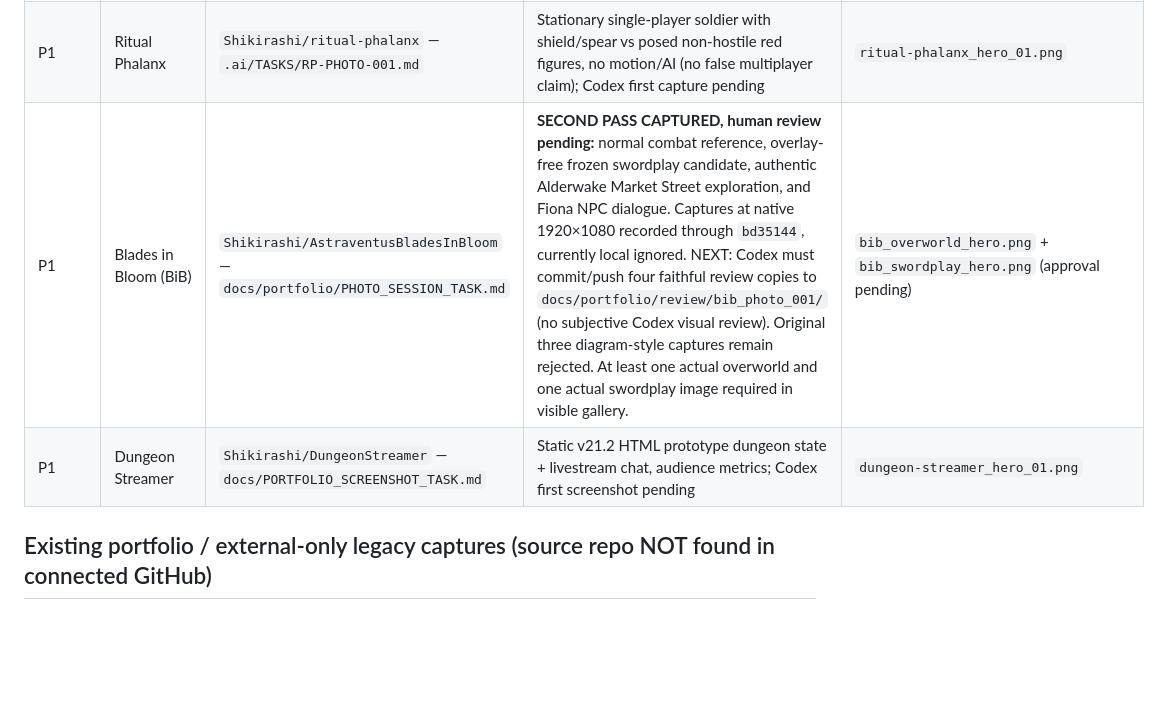
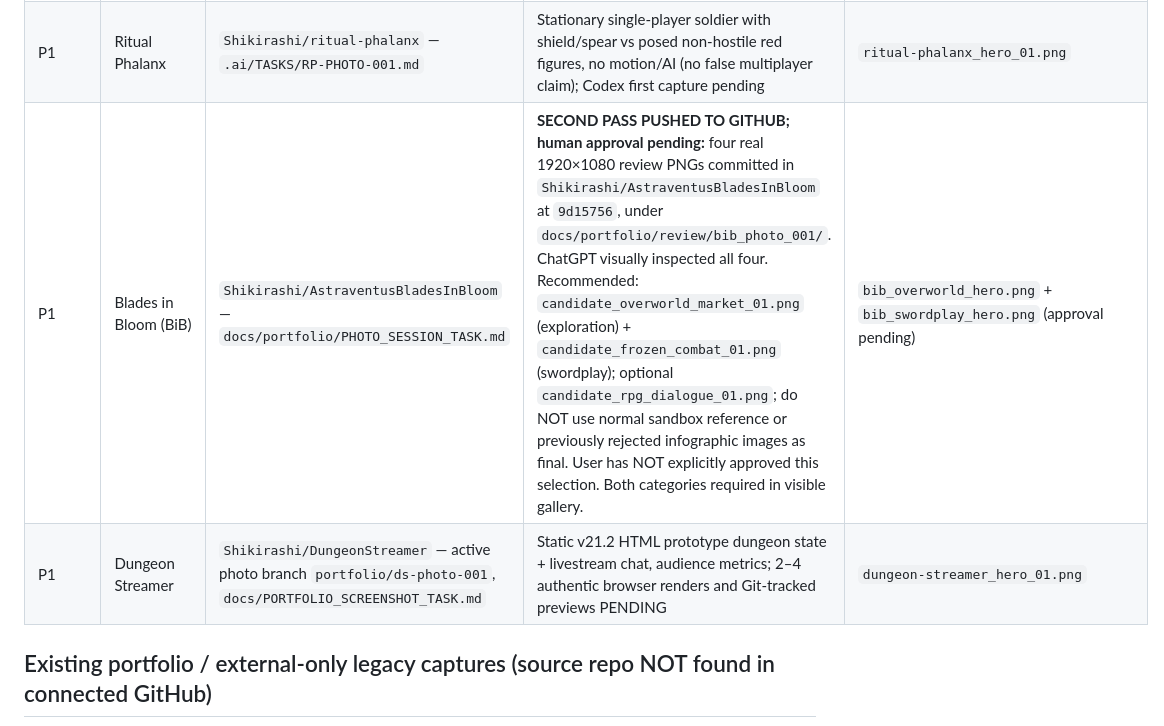
Before and after one commit to Shikirashi/Shikirashi.github.io, a Markdown page: tasks/PORT-PHOTO-ASSETS.md, the part around the change. GitHub-like rendering; blank space fills up the shorter version.

Commit message:
docs: record BiB Git image review and isolate Dungeon Streamer photo branch

```diff
--- a/tasks/PORT-PHOTO-ASSETS.md
+++ b/tasks/PORT-PHOTO-ASSETS.md
@@ -33,8 +33,8 @@ Codex should take the first 2–3 screenshots from authentic rendered scenes, **
 | P0 | Kartikaris (legacy Unity) | `Shikirashi/Kartikaris-Unity` — `Docs/PortfolioPhotoSession.md` | **TWO FINAL IMAGES APPROVED:** `kartikaris_alt2_folded_02.png` (folded/travel) AND `kartikaris_alt2_unfolded_30deg.png` (deployed cannon at 30° above horizontal). User explicitly chose the new 30° image to REPLACE the old fully vertical `kartikaris_alt2_unfolded_02.png` as the deployed gallery shot. Native Unity 1600×900; Codex logged measured 30.048° at commit `a88c528`. Two visible inline images with captions; no slider or hover. Raw files remain local and Git-ignored, NOT YET published. | `kartikaris_alt2_folded_02.png` + `kartikaris_alt2_unfolded_30deg.png` |
 | P0 | Witch Broom Dogfighting | `Shikirashi/witch-broom-dogfighting` — `.ai/queued/WBD-PHOTO-001.md` | Static non-hostile aerial formation with posed broom/rider/opposing brooms and optional frozen cast effect; Codex first capture pending | `witch-broom-dogfighting_hero_01.png` |
 | P1 | Ritual Phalanx | `Shikirashi/ritual-phalanx` — `.ai/TASKS/RP-PHOTO-001.md` | Stationary single-player soldier with shield/spear vs posed non-hostile red figures, no motion/AI (no false multiplayer claim); Codex first capture pending | `ritual-phalanx_hero_01.png` |
-| P1 | Blades in Bloom (BiB) | `Shikirashi/AstraventusBladesInBloom` — `docs/portfolio/PHOTO_SESSION_TASK.md` | **SECOND PASS CAPTURED, human review pending:** normal combat reference, overlay-free frozen swordplay candidate, authentic Alderwake Market Street exploration, and Fiona NPC dialogue. Captures at native 1920×1080 recorded through `bd35144`, currently local ignored. NEXT: Codex must commit/push four faithful review copies to `docs/portfolio/review/bib_photo_001/` (no subjective Codex visual review). Original three diagram-style captures remain rejected. At least one actual overworld and one actual swordplay image required in visible gallery. | `bib_overworld_hero.png` + `bib_swordplay_hero.png` (approval pending) |
-| P1 | Dungeon Streamer | `Shikirashi/DungeonStreamer` — `docs/PORTFOLIO_SCREENSHOT_TASK.md` | Static v21.2 HTML prototype dungeon state + livestream chat, audience metrics; Codex first screenshot pending | `dungeon-streamer_hero_01.png` |
+| P1 | Blades in Bloom (BiB) | `Shikirashi/AstraventusBladesInBloom` — `docs/portfolio/PHOTO_SESSION_TASK.md` | **SECOND PASS PUSHED TO GITHUB; human approval pending:** four real 1920×1080 review PNGs committed in `Shikirashi/AstraventusBladesInBloom` at `9d15756`, under `docs/portfolio/review/bib_photo_001/`. ChatGPT visually inspected all four. Recommended: `candidate_overworld_market_01.png` (exploration) + `candidate_frozen_combat_01.png` (swordplay); optional `candidate_rpg_dialogue_01.png`; do NOT use normal sandbox reference or previously rejected infographic images as final. User has NOT explicitly approved this selection. Both categories required in visible gallery. | `bib_overworld_hero.png` + `bib_swordplay_hero.png` (approval pending) |
+| P1 | Dungeon Streamer | `Shikirashi/DungeonStreamer` — active photo branch `portfolio/ds-photo-001`, `docs/PORTFOLIO_SCREENSHOT_TASK.md` | Static v21.2 HTML prototype dungeon state + livestream chat, audience metrics; 2–4 authentic browser renders and Git-tracked previews PENDING | `dungeon-streamer_hero_01.png` |
 
 ## Existing portfolio / external-only legacy captures (source repo NOT found in connected GitHub)
 
```
